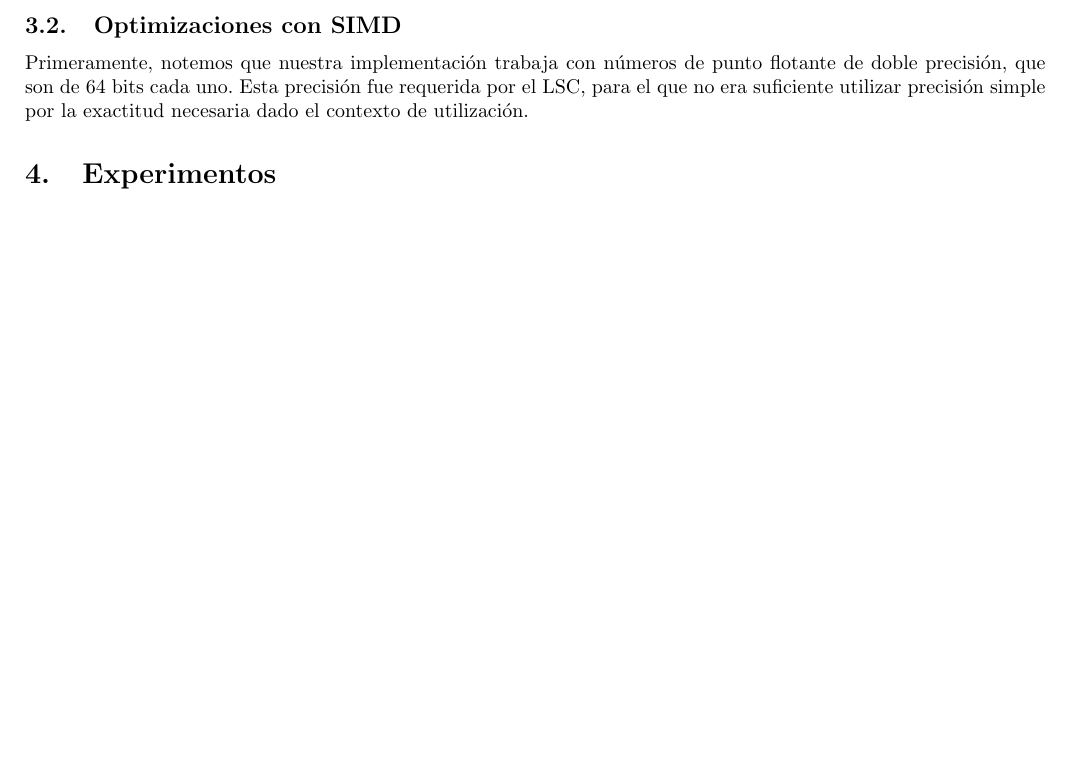
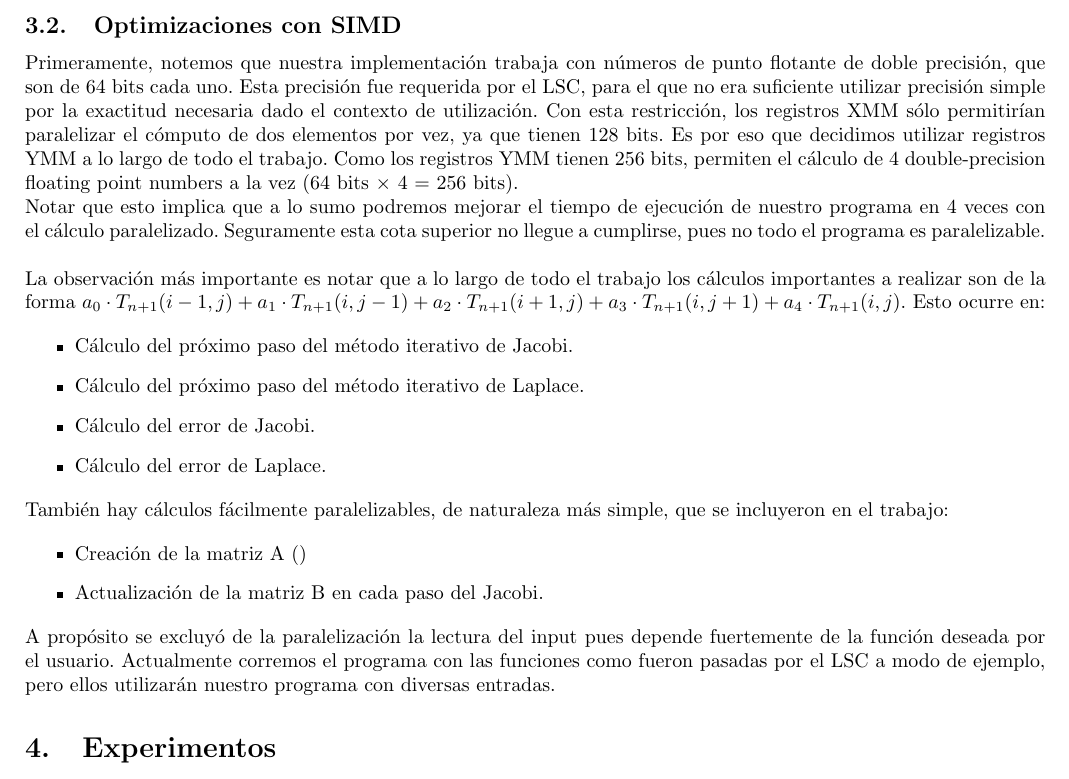
Before and after one commit to msclar/project-orga2, a LaTeX document (informe/TP.tex): part of page 7 of 9, cut so that both start at the same text, the shorter picture padded with empty space. Compiled offline with pdfLaTeX.

Commit message:
sigo explicando

```diff
--- a/informe/TP.tex
+++ b/informe/TP.tex
@@ -414,6 +414,37 @@ matriz. Esto resulta en un programa mucho más eficiente pero más complejo en s
 Primeramente, notemos que nuestra implementación trabaja con números de punto flotante de doble
 precisión, que son de 64 bits cada uno. Esta precisión fue requerida por el LSC, para el que no
 era suficiente utilizar precisión simple por la exactitud necesaria dado el contexto de utilización.
+Con esta restricción, los registros XMM sólo permitirían paralelizar el cómputo de dos elementos por vez,
+ya que tienen 128 bits. Es por eso que decidimos utilizar registros YMM a lo largo de todo el trabajo.
+Como los registros YMM tienen 256 bits, permiten el cálculo de 4 double-precision floating point numbers
+a la vez (64 bits $\times$ 4 $=$ 256 bits).\\
+Notar que esto implica que a lo sumo podremos mejorar el tiempo de ejecución de nuestro programa en 4 veces
+con el cálculo paralelizado. Seguramente esta cota superior no llegue a cumplirse, pues no todo el programa
+es paralelizable.\\
+
+La observación más importante es notar que a lo largo de todo el trabajo los cálculos importantes a realizar son de la
+forma $a_0 \cdot T_{n+1}(i-1,j) + a_1 \cdot T_{n+1}(i,j-1) + a_2 \cdot T_{n+1}(i+1,j) + a_3 \cdot T_{n+1}(i,j+1) + a_4 \cdot T_{n+1}(i,j)$. Esto ocurre en:
+
+\begin{itemize}
+\item Cálculo del próximo paso del método iterativo de Jacobi.
+\item Cálculo del próximo paso del método iterativo de Laplace.
+\item Cálculo del error de Jacobi.
+\item Cálculo del error de Laplace.
+\end{itemize}
+
+También hay cálculos fácilmente paralelizables, de naturaleza más simple, que se incluyeron en el trabajo:
+
+\begin{itemize}
+\item Creación de la matriz A ()
+\item Actualización de la matriz B en cada paso del Jacobi.
+\end{itemize}
+
+A propósito se excluyó de la paralelización la lectura del input pues depende
+fuertemente de la función deseada por el usuario. Actualmente corremos el programa
+con las funciones como fueron pasadas por el LSC a modo de ejemplo, pero ellos utilizarán
+nuestro programa con diversas entradas.
+
+
 
 \section{Experimentos}
 
```
